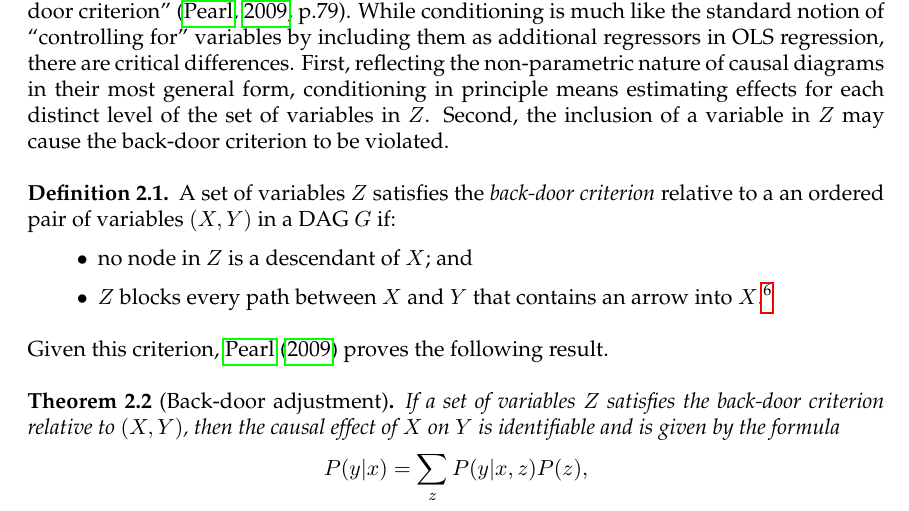
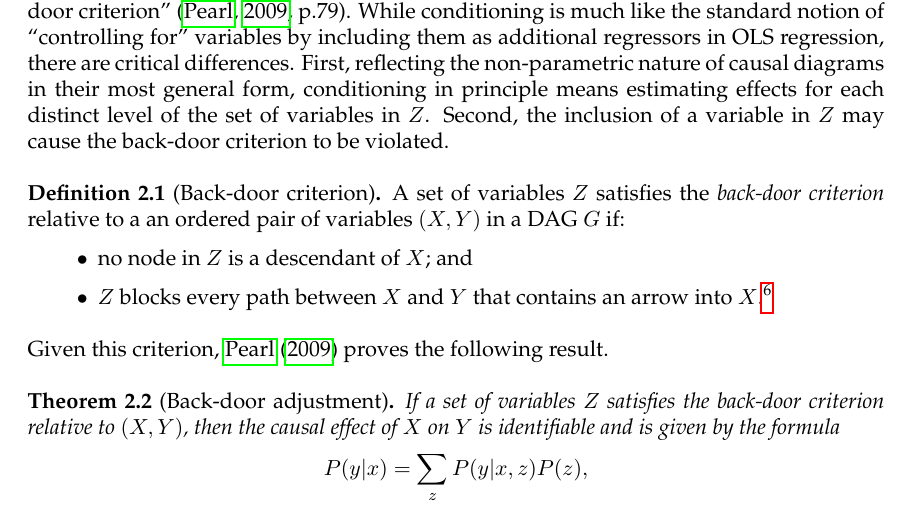
Before and after one commit to iangow/jar_methods, a LaTeX paper (emerging_methods.tex): part of page 6 of 22, cut so that both start at the same text. Compiled offline with pdfLaTeX.

Commit message:
Tweak to definition of back-door criterion.

```diff
--- a/emerging_methods.tex
+++ b/emerging_methods.tex
@@ -216,7 +216,7 @@ While conditioning is much like the standard notion of ``controlling for" variab
 First, reflecting the non-parametric nature of causal diagrams in their most general form, conditioning in principle means estimating effects for each distinct level of the set of variables in $Z$.
 Second, the inclusion of a variable in $Z$ may cause the back-door criterion to be violated.
 
-\begin{definition} %[Back-door criterion]
+\begin{definition}[Back-door criterion]
 A set of variables $Z$ satisfies the \emph{back-door criterion} relative to a an ordered pair of variables $(X, Y)$ in a
 	DAG $G$ if:
 	\begin{itemize}
```
